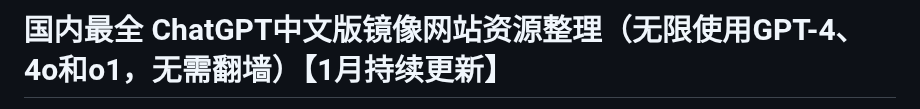
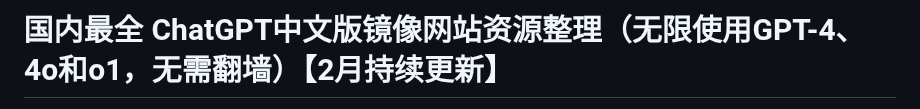
Before and after one commit to chatgpt-china-site/chatgpt-Chinese, a Markdown page: README.md, the part around one of its changes. Drawn GitHub-style.

```diff
--- a/README.md
+++ b/README.md
@@ -1,2 +1,2 @@
-# 国内最全 ChatGPT中文版镜像网站资源整理（无限使用GPT-4、4o和o1，无需翻墙）【1月持续更新】
+# 国内最全 ChatGPT中文版镜像网站资源整理（无限使用GPT-4、4o和o1，无需翻墙）【2月持续更新】
 
```
Also changed, not shown: other parts of README.md (+1 -1 lines).
